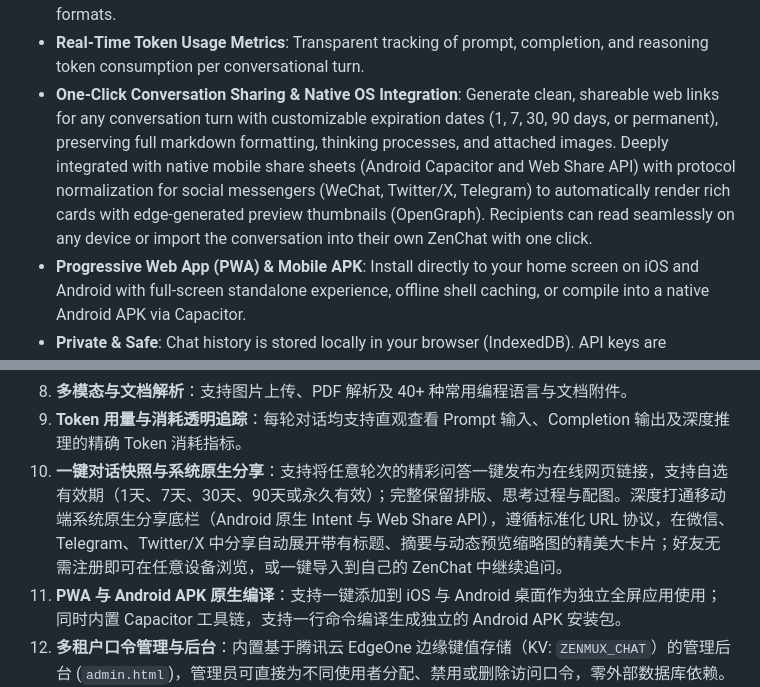
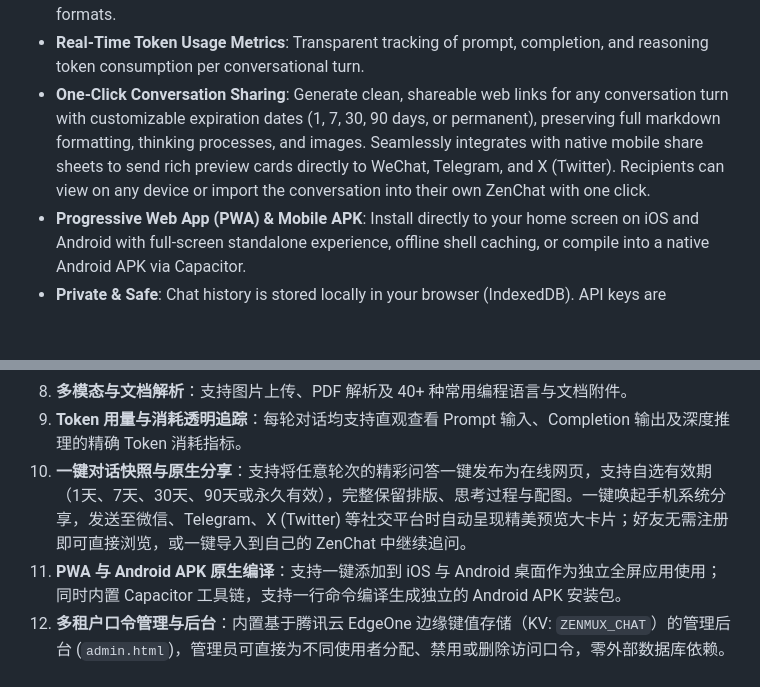
Before and after one commit to xinasuka/zenmux-chat, a Markdown page: README.md, 2 parts joined by grey strips. GitHub-like rendering; blank space fills up the shorter version.

Commit message:
docs: streamline conversation sharing description in readme

```diff
--- a/README.md
+++ b/README.md
@@ -38,7 +38,7 @@
 * **Configurable Dual-Engine TTS & Cloud ASR Dictation**: Listen to responses with natural neural speech (OpenAI TTS-1, Gemini, Qwen, Grok) or zero-cost offline browser synthesis; dictate prompts directly via high-fidelity Cloud ASR (Doubao, MiMo, Qwen, Whisper) with client-side VAD silence filtering.
 * **Images, Documents & Code**: Drag-and-drop support for images, PDF files, and 40+ code file formats.
 * **Real-Time Token Usage Metrics**: Transparent tracking of prompt, completion, and reasoning token consumption per conversational turn.
-* **One-Click Conversation Sharing & Native OS Integration**: Generate clean, shareable web links for any conversation turn with customizable expiration dates (1, 7, 30, 90 days, or permanent), preserving full markdown formatting, thinking processes, and attached images. Deeply integrated with native mobile share sheets (Android Capacitor and Web Share API) with protocol normalization for social messengers (WeChat, Twitter/X, Telegram) to automatically render rich cards with edge-generated preview thumbnails (OpenGraph). Recipients can read seamlessly on any device or import the conversation into their own ZenChat with one click.
+* **One-Click Conversation Sharing**: Generate clean, shareable web links for any conversation turn with customizable expiration dates (1, 7, 30, 90 days, or permanent), preserving full markdown formatting, thinking processes, and images. Seamlessly integrates with native mobile share sheets to send rich preview cards directly to WeChat, Telegram, and X (Twitter). Recipients can view on any device or import the conversation into their own ZenChat with one click.
 * **Progressive Web App (PWA) & Mobile APK**: Install directly to your home screen on iOS and Android with full-screen standalone experience, offline shell caching, or compile into a native Android APK via Capacitor.
 * **Private & Safe**: Chat history is stored locally in your browser (IndexedDB). API keys are encrypted securely on the edge server and never exposed to the client.
 * **Enterprise-Grade Access Governance**: Dedicated Admin Console (`admin.html`) backed by Tencent Cloud EdgeOne Key-Value (KV: `ZENMUX_CHAT`) storage and in-memory V8 isolate caching. Create, enable, or revoke user access tokens instantly with zero external database configuration.
@@ -115,7 +115,7 @@ git clone https://github.com/xinasuka/zenmux-chat.git
 7. **双向语音交互**：支持双引擎语音朗读（可自由配置 OpenAI、Gemini、通义千问、Grok 等云端拟真大模型或零消耗本地引擎，支持毫秒级进度拖拽与倍速切换）以及基于大模型云端 ASR（豆包、MiMo、Qwen、Whisper）与端侧 VAD 智能降噪静音切除的高精度语音输入。
 8. **多模态与文档解析**：支持图片上传、PDF 解析及 40+ 种常用编程语言与文档附件。
 9. **Token 用量与消耗透明追踪**：每轮对话均支持直观查看 Prompt 输入、Completion 输出及深度推理的精确 Token 消耗指标。
-10. **一键对话快照与系统原生分享**：支持将任意轮次的精彩问答一键发布为在线网页链接，支持自选有效期（1天、7天、30天、90天或永久有效）；完整保留排版、思考过程与配图。深度打通移动端系统原生分享底栏（Android 原生 Intent 与 Web Share API），遵循标准化 URL 协议，在微信、Telegram、Twitter/X 中分享自动展开带有标题、摘要与动态预览缩略图的精美大卡片；好友无需注册即可在任意设备浏览，或一键导入到自己的 ZenChat 中继续追问。
+10. **一键对话快照与原生分享**：支持将任意轮次的精彩问答一键发布为在线网页，支持自选有效期（1天、7天、30天、90天或永久有效），完整保留排版、思考过程与配图。一键唤起手机系统分享，发送至微信、Telegram、X (Twitter) 等社交平台时自动呈现精美预览大卡片；好友无需注册即可直接浏览，或一键导入到自己的 ZenChat 中继续追问。
 11. **PWA 与 Android APK 原生编译**：支持一键添加到 iOS 与 Android 桌面作为独立全屏应用使用；同时内置 Capacitor 工具链，支持一行命令编译生成独立的 Android APK 安装包。
 12. **多租户口令管理与后台**：内置基于腾讯云 EdgeOne 边缘键值存储（KV: `ZENMUX_CHAT`）的管理后台 (`admin.html`)，管理员可直接为不同使用者分配、禁用或删除访问口令，零外部数据库依赖。
 13. **隐私与安全**：对话数据保存在本地浏览器中，API 密钥加密存放在边缘端，绝不泄露给前端。
```
